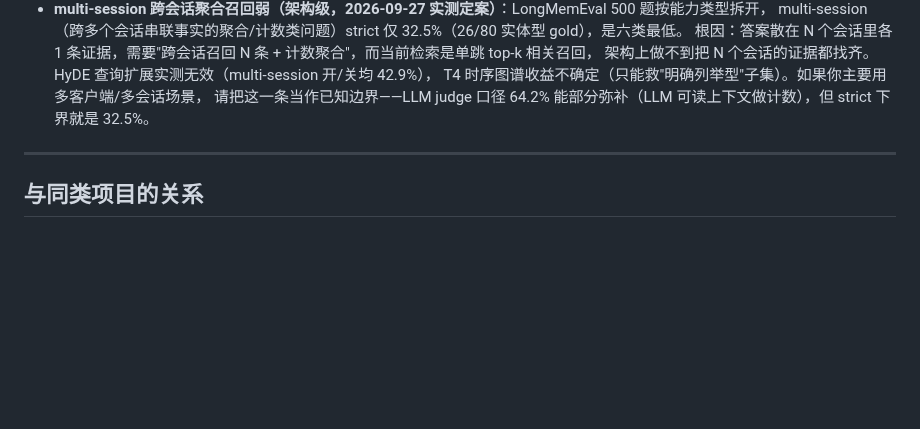
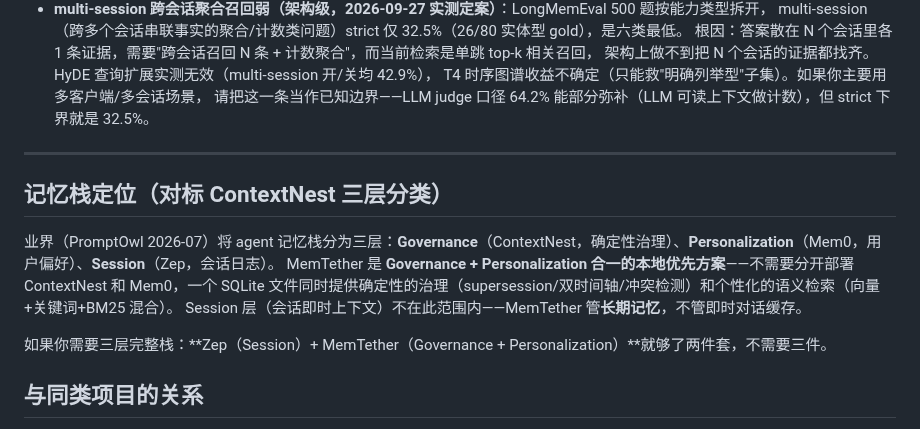
Before and after one commit to MemTether/MemTether, a Markdown page: README.md, the part around the change. GitHub-like rendering; blank space fills up the shorter version.

Commit message:
docs: memory stack positioning (Governance + Personalization combined, vs ContextNest 3-layer)

```diff
--- a/README.md
+++ b/README.md
@@ -420,6 +420,13 @@ E2E 是生产链路端到端探针（写入 → 检索 → 归属 → 单一真
 
 ---
 
+## 记忆栈定位（对标 ContextNest 三层分类）
+
+业界（PromptOwl 2026-07）将 agent 记忆栈分为三层：**Governance**（ContextNest，确定性治理）、**Personalization**（Mem0，用户偏好）、**Session**（Zep，会话日志）。
+MemTether 是 **Governance + Personalization 合一的本地优先方案**——不需要分开部署 ContextNest 和 Mem0，一个 SQLite 文件同时提供确定性的治理（supersession/双时间轴/冲突检测）和个性化的语义检索（向量+关键词+BM25 混合）。
+Session 层（会话即时上下文）不在此范围内——MemTether 管**长期记忆**，不管即时对话缓存。
+
+如果你需要三层完整栈：**Zep（Session）+ MemTether（Governance + Personalization）**就够了两件套，不需要三件。
 ## 与同类项目的关系
 
 **不比分数** —— 这个赛道的公开分数已被证实大面积不可复现（同一系统自报 92% 与第三方复现 38%）。
```
